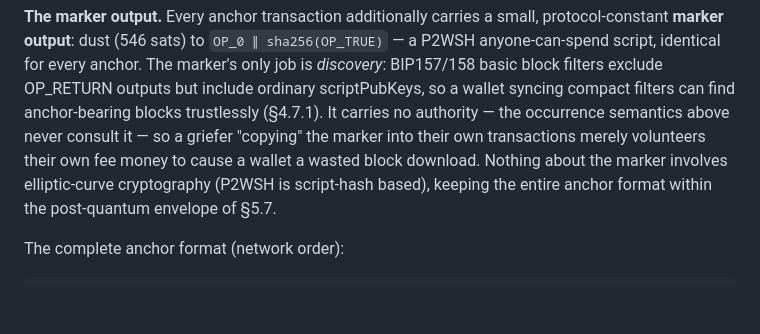
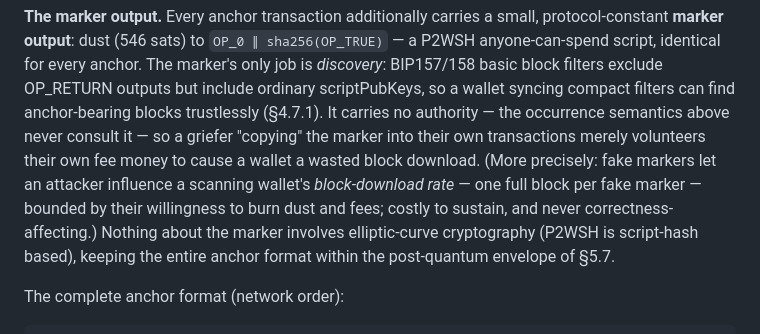
Before and after one commit to opencsvnet/opencsv, a Markdown page: paper/opencsv.md, the part around the change. GitHub-like rendering; blank space fills up the shorter version.

Commit message:
paper: marker note — fake markers influence block-download rate (bounded by attacker's fee budget)

```diff
--- a/paper/opencsv.md
+++ b/paper/opencsv.md
@@ -444,7 +444,11 @@ include ordinary scriptPubKeys, so a wallet syncing compact filters can find
 anchor-bearing blocks trustlessly (§4.7.1). It carries no authority — the
 occurrence semantics above never consult it — so a griefer "copying" the marker
 into their own transactions merely volunteers their own fee money to cause a
-wallet a wasted block download. Nothing about the marker involves elliptic-curve
+wallet a wasted block download. (More precisely: fake markers let an attacker
+influence a scanning wallet's *block-download rate* — one full block per fake
+marker — bounded by their willingness to burn dust and fees; costly to sustain,
+and never correctness-affecting.) Nothing about the marker involves
+elliptic-curve
 cryptography (P2WSH is script-hash based), keeping the entire anchor format
 within the post-quantum envelope of §5.7.
 
```
